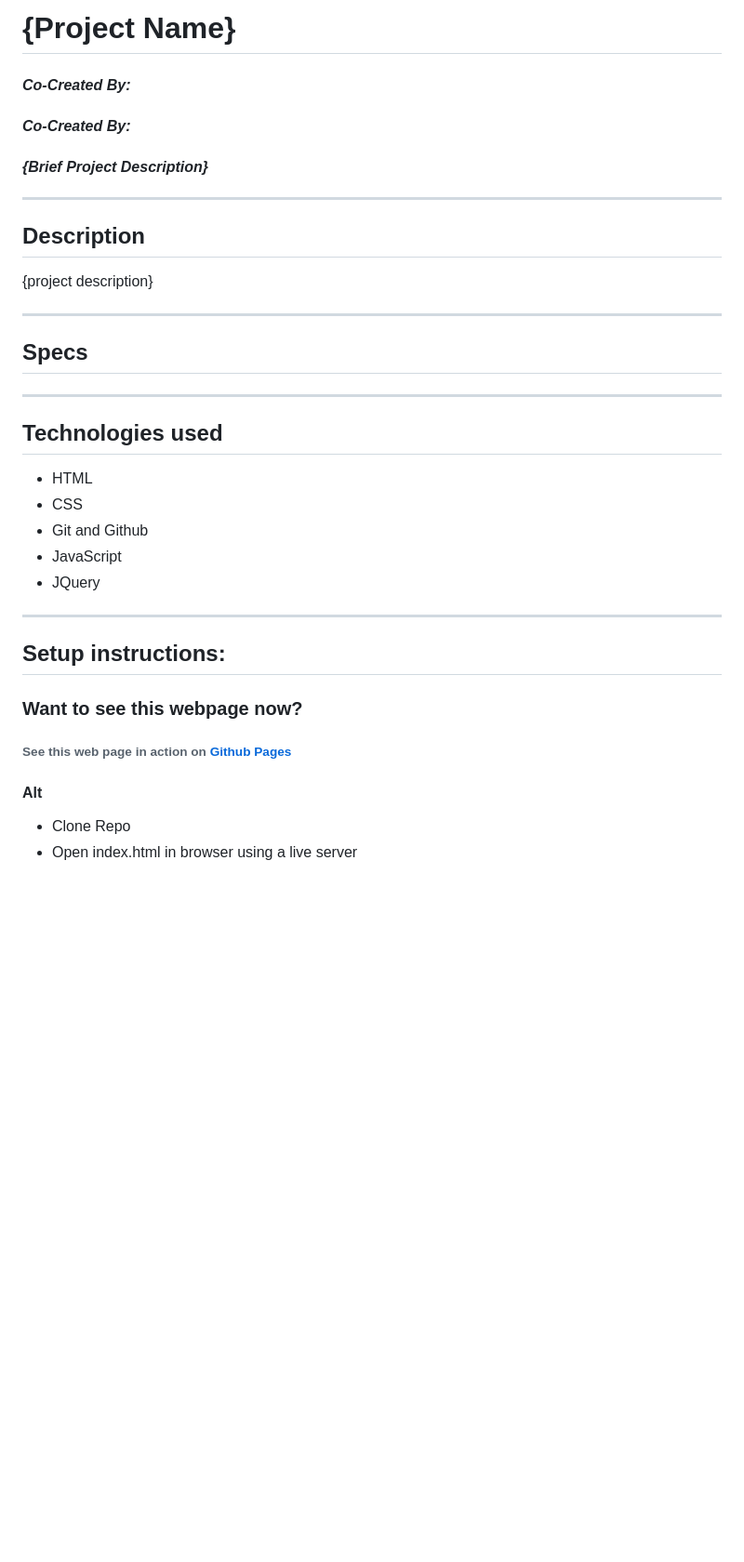
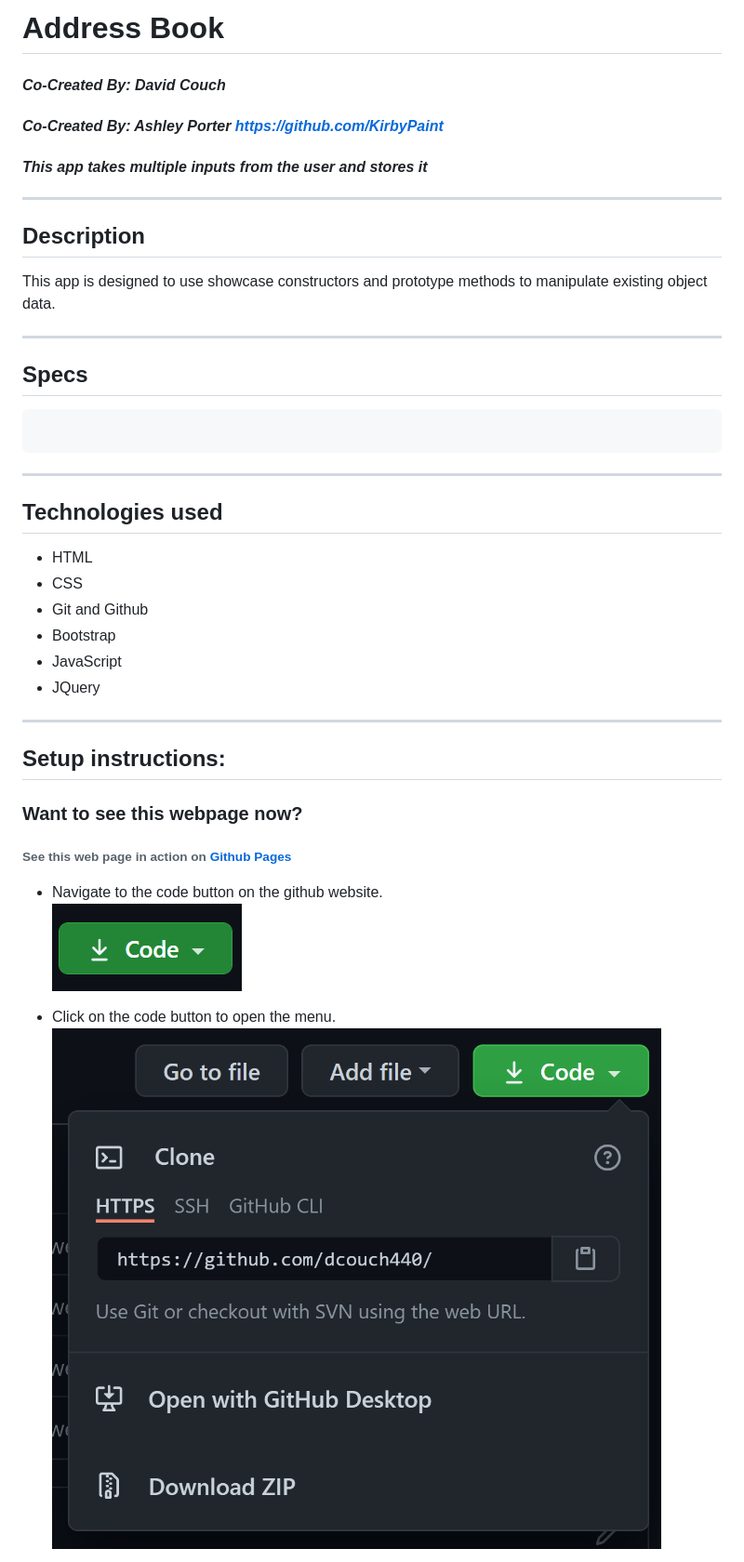
Before and after one commit to dcouch440/address-book, a Markdown page: README.md, the part around the change printed below. Shown: that part at 93% size. Rendered like a GitHub page; pictures changed too: img/README/HTTPS.png (added), img/README/code.PNG (added); blank space fills up the shorter version.

````diff
--- a/README.md
+++ b/README.md
@@ -1,16 +1,18 @@
-# {Project Name}
-#### *Co-Created By:*
-#### *Co-Created By:*
-#### *{Brief Project Description}*
+# Address Book
+#### *Co-Created By: David Couch*
+#### *Co-Created By: Ashley Porter <https://github.com/KirbyPaint>*
+#### *This app takes multiple inputs from the user and stores it*
 
 * * *
 
 ## Description
-{project description}
+This app is designed to use showcase constructors and prototype methods to manipulate existing object data.
 
 * * *
 ## Specs
+```js
 
+```
 
 * * *
 
@@ -18,6 +20,7 @@
 * HTML
 * CSS
 * Git and Github
+* Bootstrap
 * JavaScript
 * JQuery
 
@@ -26,8 +29,9 @@
 ## Setup instructions:
 ### Want to see this webpage now?
 ###### See this web page in action on [Github Pages]()
+*  Navigate to the code button on the github website.\
+![Code button](/img/README/code.PNG)
 
-#### Alt
-* Clone Repo
-* Open index.html in browser using a live server
+* Click on the code button to open the menu.\
+![Github Repo Example](/img/README/HTTPS.png)
 
````
Also changed, not shown: other parts of README.md (+64 -2 lines), img/README/liveserver.PNG (added).
